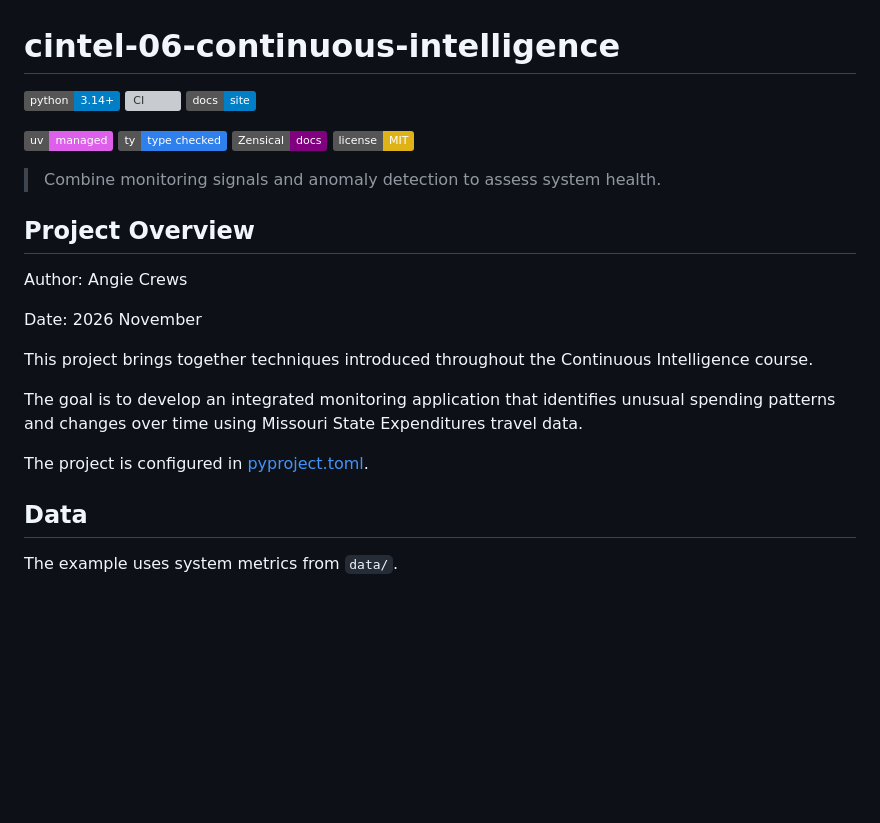
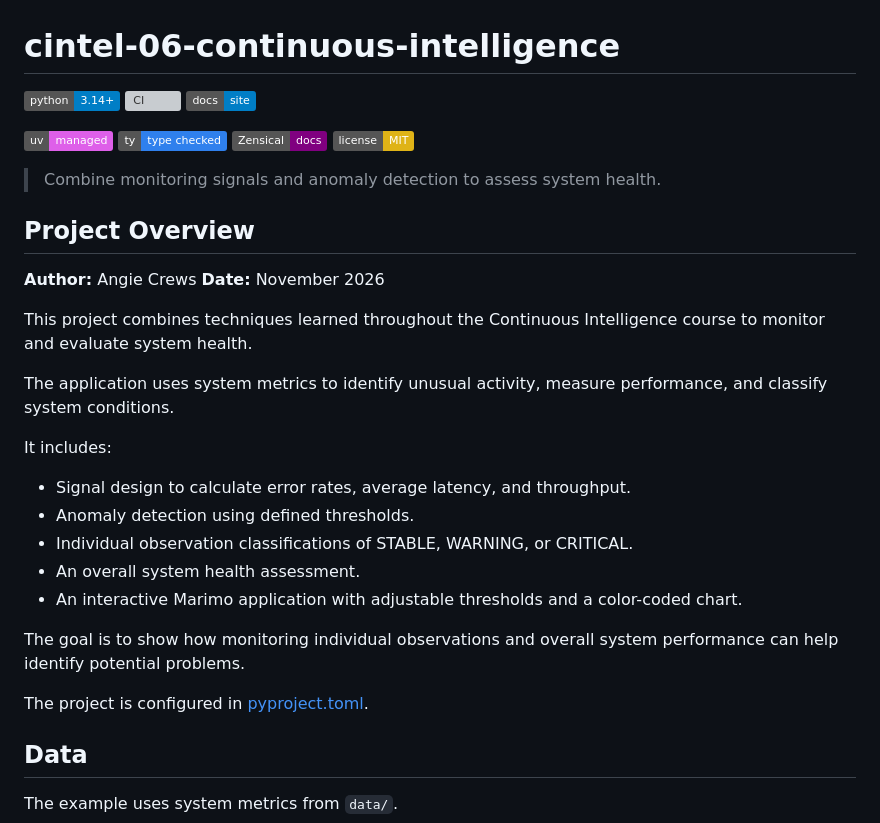
Before and after one commit to Angie-Crews/cintel-06-continuous-intelligence, a Markdown page: README.md, the part around one of its changes. GitHub-like rendering; badges without logos; blank space fills up the shorter version; grey boxes are pictures that could not be loaded.

```diff
--- a/README.md
+++ b/README.md
@@ -13,19 +13,24 @@
 
 ## Project Overview
 
-Author: Angie Crews
+**Author:** Angie Crews
+**Date:** November 2026
 
-Date: 2026 November
+This project combines techniques learned throughout the Continuous Intelligence course to monitor and evaluate system health.
 
-This project brings together techniques introduced
-throughout the Continuous Intelligence course.
+The application uses system metrics to identify unusual activity, measure performance, and classify system conditions.
 
-The goal is to develop an integrated monitoring application
-that identifies unusual spending patterns and changes over
-time using Missouri State Expenditures travel data.
+It includes:
 
-The project is configured in
-[pyproject.toml](pyproject.toml).
+- Signal design to calculate error rates, average latency, and throughput.
+- Anomaly detection using defined thresholds.
+- Individual observation classifications of STABLE, WARNING, or CRITICAL.
+- An overall system health assessment.
+- An interactive Marimo application with adjustable thresholds and a color-coded chart.
+
+The goal is to show how monitoring individual observations and overall system performance can help identify potential problems.
+
+The project is configured in [pyproject.toml](pyproject.toml).
 
 ## Data
 
```
Also changed, not shown: other parts of README.md (+60 -32 lines), docs/index.md (+114 -74 lines), docs/images/system-health-chart.png (added), 6 other files.
